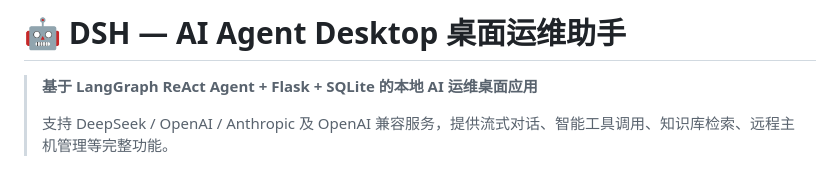
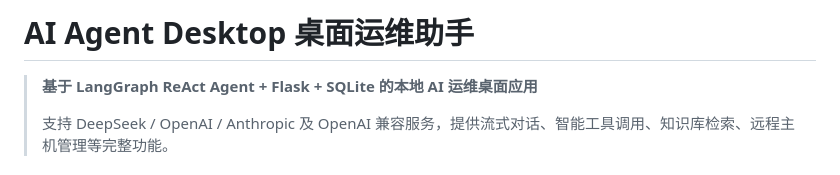
Before and after one commit to HT-study/helpdesk-agent, a Markdown page: README.md, the part around the change. Drawn GitHub-style.

Commit message:
Revise title and description in README.md
Updated project title and description in README.

```diff
--- a/README.md
+++ b/README.md
@@ -1,4 +1,4 @@
-# 🤖 DSH — AI Agent Desktop 桌面运维助手
+#  AI Agent Desktop 桌面运维助手
 
 > **基于 LangGraph ReAct Agent + Flask + SQLite 的本地 AI 运维桌面应用**
 >
```
